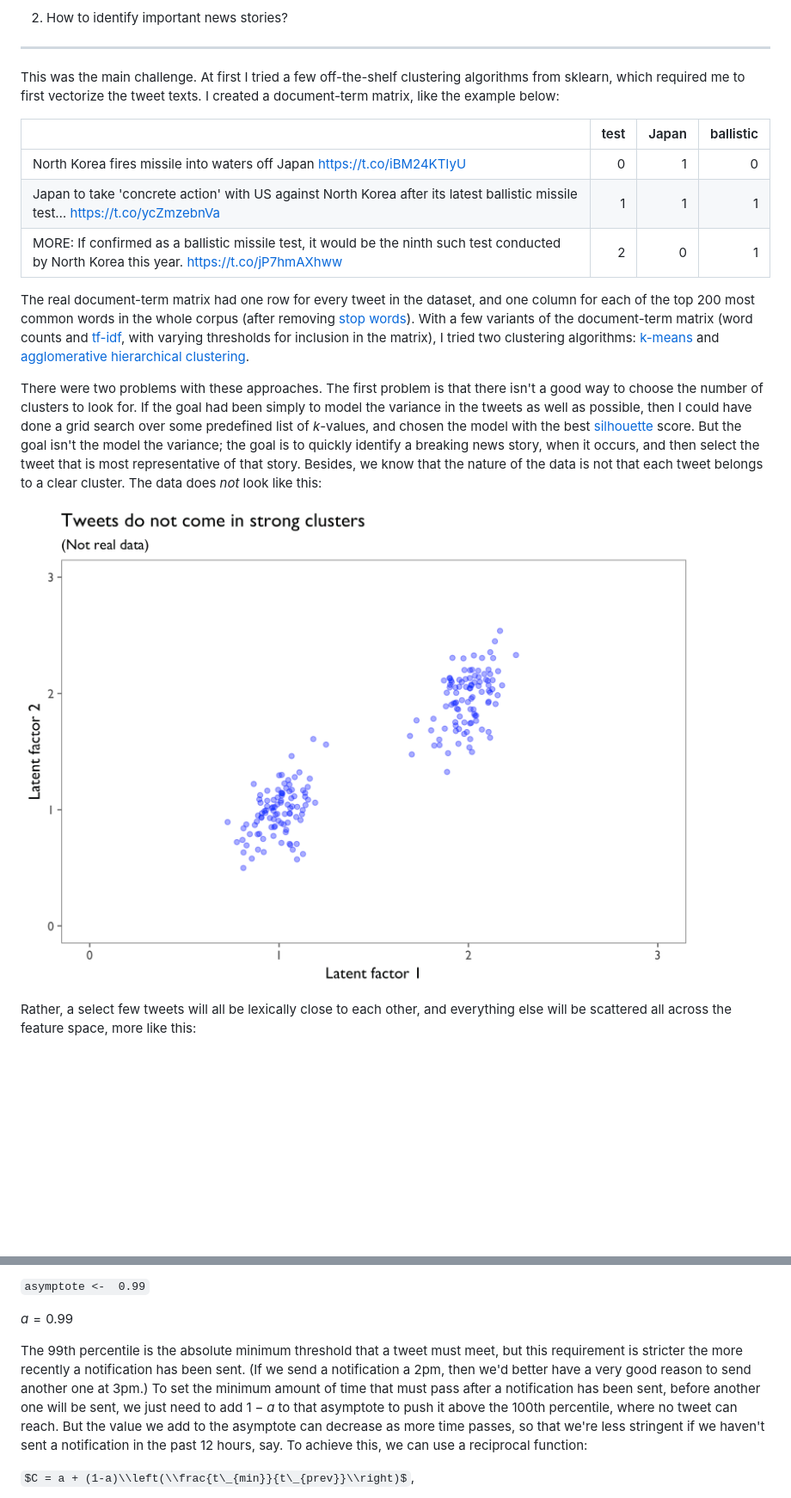
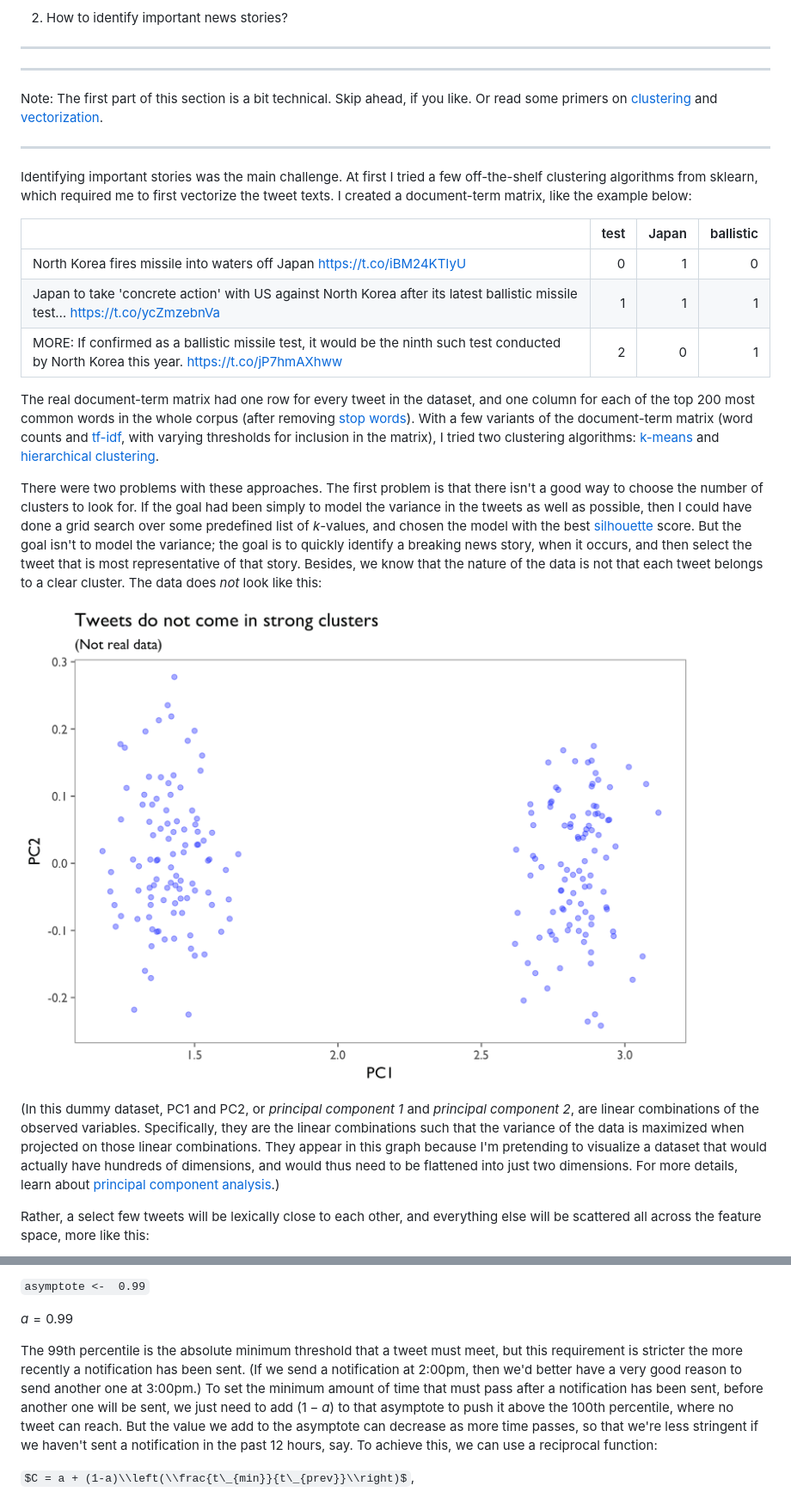
Before and after one commit to Birinder1469/nlp_news_tweets, a Markdown page: doc/methodology.md, 2 parts joined by grey strips. Shown at 86% size. Rendered like a GitHub page; pictures changed too: results/strong_clusters.png; some formulas as TeX source; blank space fills up the shorter version.

```diff
--- a/doc/methodology.md
+++ b/doc/methodology.md
@@ -15,7 +15,13 @@ As for how *much* data to store, I decided to keep only the tweets from the past
 2. How to identify important news stories?
 ------------------------------------------
 
-This was the main challenge. At first I tried a few off-the-shelf clustering algorithms from sklearn, which required me to first vectorize the tweet texts. I created a document-term matrix, like the example below:
+------------------------------------------------------------------------
+
+Note: The first part of this section is a bit technical. Skip ahead, if you like. Or read some primers on [clustering](https://www.analyticsvidhya.com/blog/2016/11/an-introduction-to-clustering-and-different-methods-of-clustering/) and [vectorization](https://www.slideshare.net/jpatanooga/intro-to-vectorization-concepts-gatech).
+
+------------------------------------------------------------------------
+
+Identifying important stories was the main challenge. At first I tried a few off-the-shelf clustering algorithms from sklearn, which required me to first vectorize the tweet texts. I created a document-term matrix, like the example below:
 
 <table style="width:68%;">
 <colgroup>
@@ -54,13 +60,15 @@ This was the main challenge. At first I tried a few off-the-shelf clustering alg
 </tbody>
 </table>
 
-The real document-term matrix had one row for every tweet in the dataset, and one column for each of the top 200 most common words in the whole corpus (after removing [stop words](https://en.wikipedia.org/wiki/Stop_words)). With a few variants of the document-term matrix (word counts and [tf-idf](https://en.wikipedia.org/wiki/Tf%E2%80%93idf), with varying thresholds for inclusion in the matrix), I tried two clustering algorithms: [k-means](https://en.wikipedia.org/wiki/K-means_clustering) and [agglomerative hierarchical clustering](https://en.wikipedia.org/wiki/Hierarchical_clustering).
+The real document-term matrix had one row for every tweet in the dataset, and one column for each of the top 200 most common words in the whole corpus (after removing [stop words](https://en.wikipedia.org/wiki/Stop_words)). With a few variants of the document-term matrix (word counts and [tf-idf](https://en.wikipedia.org/wiki/Tf%E2%80%93idf), with varying thresholds for inclusion in the matrix), I tried two clustering algorithms: [k-means](https://en.wikipedia.org/wiki/K-means_clustering) and [hierarchical clustering](https://en.wikipedia.org/wiki/Hierarchical_clustering).
 
-There were two problems with these approaches. The first problem is that there isn't a good way to choose the number of clusters to look for. If the goal had been simply to model the variance in the tweets as well as possible, then I could have done a grid search over some predefined list of *k*-values, and chosen the model with the best [silhouette](https://en.wikipedia.org/wiki/Silhouette_(clustering)) score. But the goal isn't the model the variance; the goal is to quickly identify a breaking news story, when it occurs, and then select the tweet that is most representative of that story. Besides, we know that the nature of the data is not that each tweet belongs to a clear cluster. The data does *not* look like this:
+There were two problems with these approaches. The first problem is that there isn't a good way to choose the number of clusters to look for. If the goal had been simply to model the variance in the tweets as well as possible, then I could have done a grid search over some predefined list of *k*-values, and chosen the model with the best [silhouette](https://en.wikipedia.org/wiki/Silhouette_(clustering)) score. But the goal isn't to model the variance; the goal is to quickly identify a breaking news story, when it occurs, and then select the tweet that is most representative of that story. Besides, we know that the nature of the data is not that each tweet belongs to a clear cluster. The data does *not* look like this:
 
 ![](../results/strong_clusters.png)
 
-Rather, a select few tweets will all be lexically close to each other, and everything else will be scattered all across the feature space, more like this:
+(In this dummy dataset, PC1 and PC2, or *principal component 1* and *principal component 2*, are linear combinations of the observed variables. Specifically, they are the linear combinations such that the variance of the data is maximized when projected on those linear combinations. They appear in this graph because I'm pretending to visualize a dataset that would actually have hundreds of dimensions, and would thus need to be flattened into just two dimensions. For more details, learn about [principal component analysis](https://en.wikipedia.org/wiki/Principal_component_analysis).)
+
+Rather, a select few tweets will be lexically close to each other, and everything else will be scattered all across the feature space, more like this:
 
 ![](../results/realistic_clusters.png)
 
@@ -165,7 +167,7 @@ In my script, a tweet has to meet several conditions for it to qualify as worthy
 
 *a* = 0.99
 
-The 99th percentile is the absolute minimum threshold that a tweet must meet, but this requirement is stricter the more recently a notification has been sent. (If we send a notification a 2pm, then we'd better have a very good reason to send another one at 3pm.) To set the minimum amount of time that must pass after a notification has been sent, before another one will be sent, we just need to add 1 − *a* to that asymptote to push it above the 100th percentile, where no tweet can reach. But the value we add to the asymptote can decrease as more time passes, so that we're less stringent if we haven't sent a notification in the past 12 hours, say. To achieve this, we can use a reciprocal function:
+The 99th percentile is the absolute minimum threshold that a tweet must meet, but this requirement is stricter the more recently a notification has been sent. (If we send a notification at 2:00pm, then we'd better have a very good reason to send another one at 3:00pm.) To set the minimum amount of time that must pass after a notification has been sent, before another one will be sent, we just need to add (1 − *a*) to that asymptote to push it above the 100th percentile, where no tweet can reach. But the value we add to the asymptote can decrease as more time passes, so that we're less stringent if we haven't sent a notification in the past 12 hours, say. To achieve this, we can use a reciprocal function:
 
 $C = a + (1-a)\\left(\\frac{t\_{min}}{t\_{prev}}\\right)$,
 
```
Also changed, not shown: other parts of doc/methodology.md (+23 -29 lines), README.md (+1 -1 lines), doc/methodology_files/figure-markdown_github/realistic_clusters-1.png, doc/methodology_files/figure-markdown_github/strong_clusters-1.png, doc/methodology_files/figure-markdown_github/vectorized_cluster-1.png, results/realistic_clusters.png, results/vectorized_cluster.png, 4 other files.
